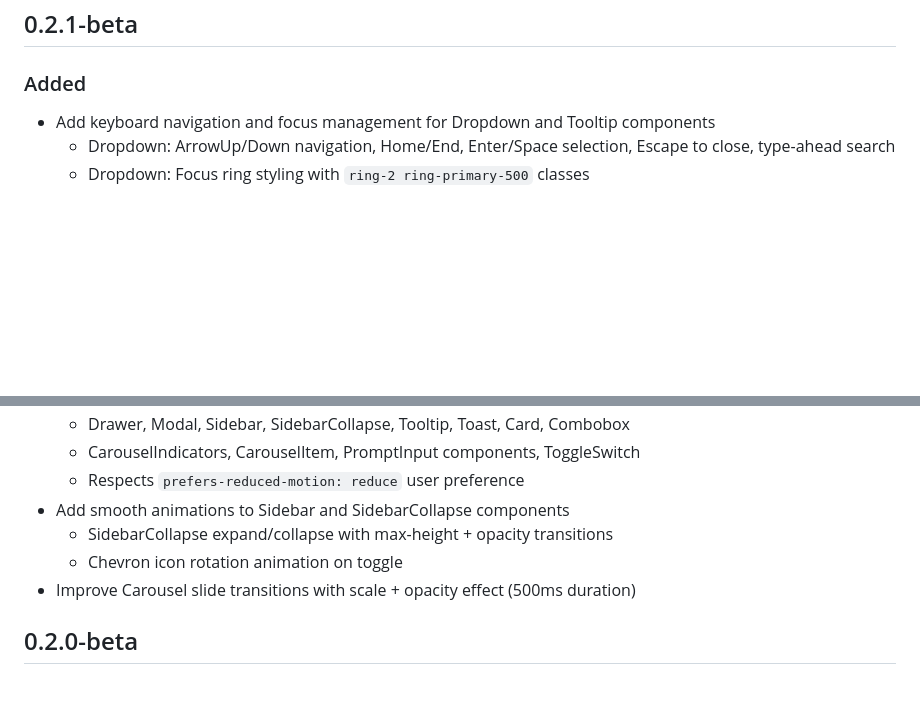
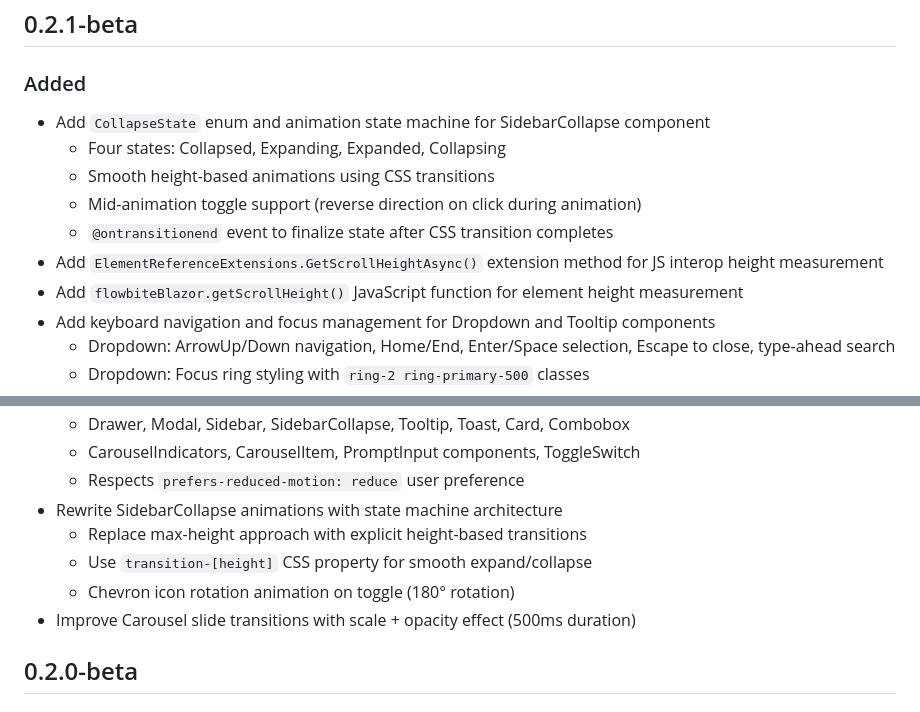
Before and after one commit to themesberg/flowbite-blazor, a Markdown page: src/Flowbite/CHANGELOG.md, 2 parts joined by grey strips. Rendered like a GitHub page; blank space fills up the shorter version.

Commit message:
docs(changelog): add animation state machine feature to 0.2.1-beta
Co-Authored-By: Claude <noreply@anthropic.com>

```diff
--- a/src/Flowbite/CHANGELOG.md
+++ b/src/Flowbite/CHANGELOG.md
@@ -3,6 +3,13 @@
 ## 0.2.1-beta
 
 ### Added
+- Add `CollapseState` enum and animation state machine for SidebarCollapse component
+  - Four states: Collapsed, Expanding, Expanded, Collapsing
+  - Smooth height-based animations using CSS transitions
+  - Mid-animation toggle support (reverse direction on click during animation)
+  - `@ontransitionend` event to finalize state after CSS transition completes
+- Add `ElementReferenceExtensions.GetScrollHeightAsync()` extension method for JS interop height measurement
+- Add `flowbiteBlazor.getScrollHeight()` JavaScript function for element height measurement
 - Add keyboard navigation and focus management for Dropdown and Tooltip components
   - Dropdown: ArrowUp/Down navigation, Home/End, Enter/Space selection, Escape to close, type-ahead search
   - Dropdown: Focus ring styling with `ring-2 ring-primary-500` classes
@@ -47,9 +54,10 @@
   - Drawer, Modal, Sidebar, SidebarCollapse, Tooltip, Toast, Card, Combobox
   - CarouselIndicators, CarouselItem, PromptInput components, ToggleSwitch
   - Respects `prefers-reduced-motion: reduce` user preference
-- Add smooth animations to Sidebar and SidebarCollapse components
-  - SidebarCollapse expand/collapse with max-height + opacity transitions
-  - Chevron icon rotation animation on toggle
+- Rewrite SidebarCollapse animations with state machine architecture
+  - Replace max-height approach with explicit height-based transitions
+  - Use `transition-[height]` CSS property for smooth expand/collapse
+  - Chevron icon rotation animation on toggle (180° rotation)
 - Improve Carousel slide transitions with scale + opacity effect (500ms duration)
 
 ## 0.2.0-beta
```
